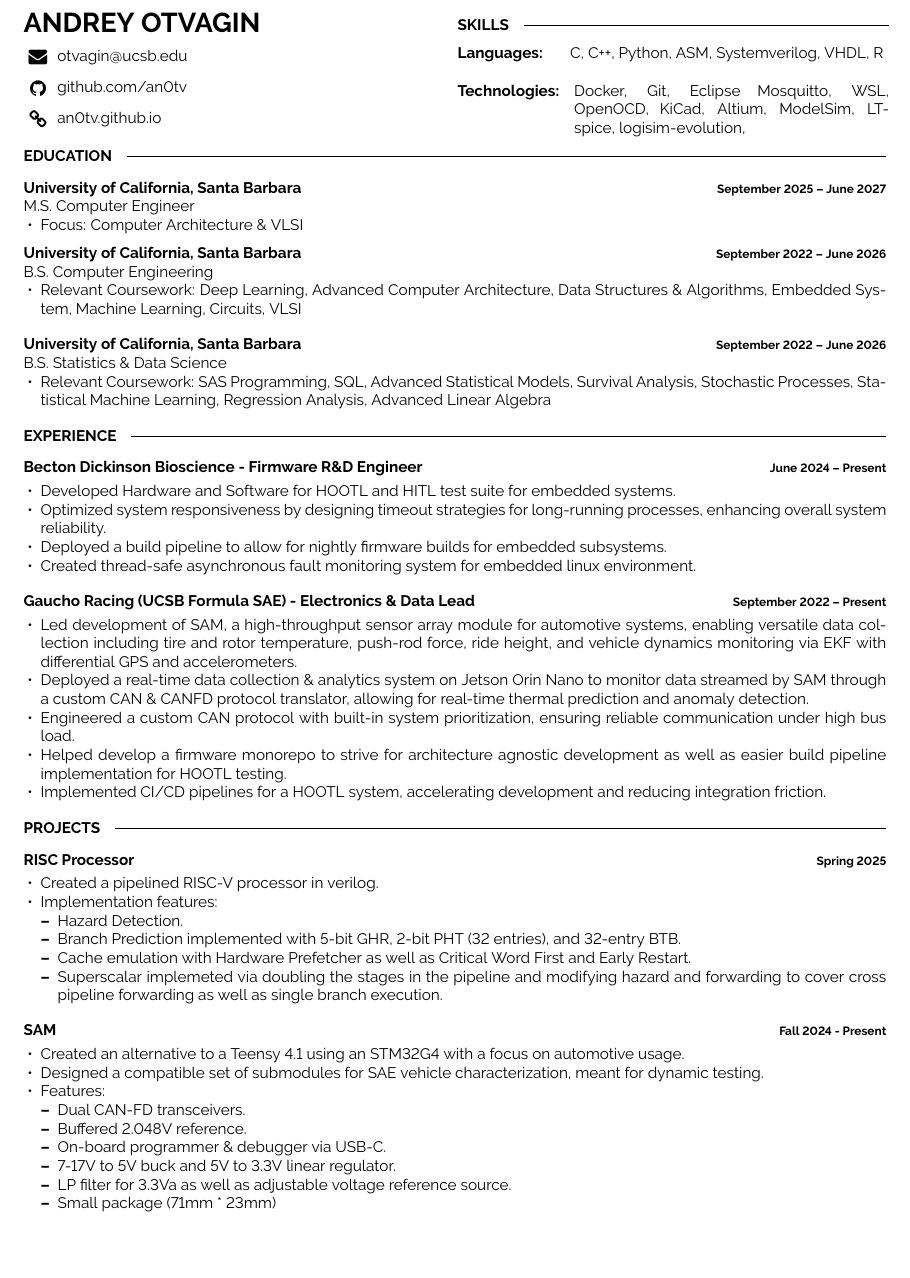
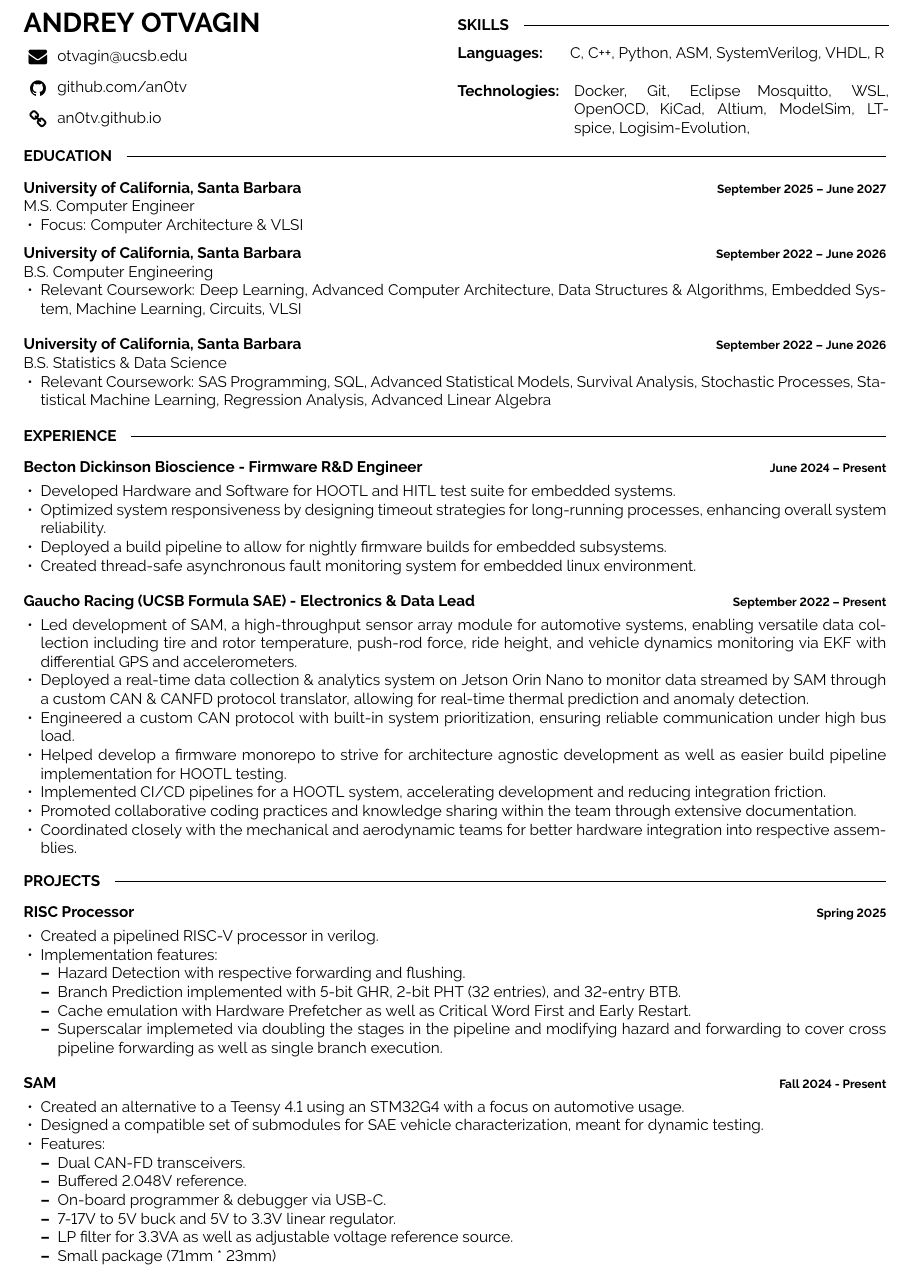
Before and after one commit to an0tv/an0tv.github.io, a LaTeX CV (resume.tex): part of the page, cut so that both start at the same text, the shorter picture padded with empty space. Compiled offline with pdfLaTeX.

Commit message:
resume update

```diff
--- a/resume.tex
+++ b/resume.tex
@@ -45,7 +45,7 @@
     \end{minipage}
     \hfill
     \begin{minipage}[t]{0.73\textwidth}
-        C, C++, Python, ASM, Systemverilog, VHDL, R
+        C, C++, Python, ASM, SystemVerilog, VHDL, R
     \end{minipage}
     \vspace{4mm}
 
@@ -54,7 +54,7 @@
     \end{minipage}
     \hfill
     \begin{minipage}[t]{0.73\textwidth}
-        Docker, Git, Eclipse Mosquitto, WSL, OpenOCD, KiCad, Altium, ModelSim, LTspice, logisim-evolution,
+        Docker, Git, Eclipse Mosquitto, WSL, OpenOCD, KiCad, Altium, ModelSim, LTspice, Logisim-Evolution,
     \end{minipage}
 
 \end{minipage}
@@ -125,6 +125,10 @@
             \item Engineered a custom CAN protocol with built-in system prioritization, ensuring reliable communication under high bus load.
             \item Helped develop a firmware monorepo to strive for architecture agnostic development as well as easier build pipeline implementation for HOOTL testing.
             \item Implemented CI/CD pipelines for a HOOTL system, accelerating development and reducing integration friction.
+            \item Promoted collaborative coding practices and knowledge sharing within the team through
+            extensive documentation.
+            \item Coordinated closely with the mechanical and aerodynamic teams for better hardware integration into respective assemblies.
+
         \end{itemize}}
 \end{entrylist}
 
@@ -143,7 +147,7 @@
     \item Created a pipelined RISC-V processor in verilog.
     \item Implementation features:
         \begin{itemize}[noitemsep,topsep=0pt,parsep=0pt,partopsep=0pt,leftmargin=10pt]
-            \item Hazard Detection.
+            \item Hazard Detection with respective forwarding and flushing.
             \item Branch Prediction implemented with  5-bit GHR, 2-bit PHT (32 entries), and 32-entry BTB.
             \item Cache emulation with Hardware Prefetcher as well as Critical Word First and Early Restart.
             \item Superscalar implemeted via doubling the stages in the pipeline and modifying hazard and forwarding to cover cross pipeline forwarding as well as single branch execution.
@@ -165,9 +169,8 @@
             \item Buffered 2.048V reference.
             \item On-board programmer \& debugger via USB-C.
             \item 7-17V to 5V buck and 5V to 3.3V linear regulator.
-            \item LP filter for 3.3Va as well as adjustable voltage reference source.
+            \item LP filter for 3.3VA as well as adjustable voltage reference source.
             \item Small package (71mm * 23mm)
-
         \end{itemize}
     \end{itemize}
     }
```
Also changed, not shown: resume.tex (1 more changed lines).
